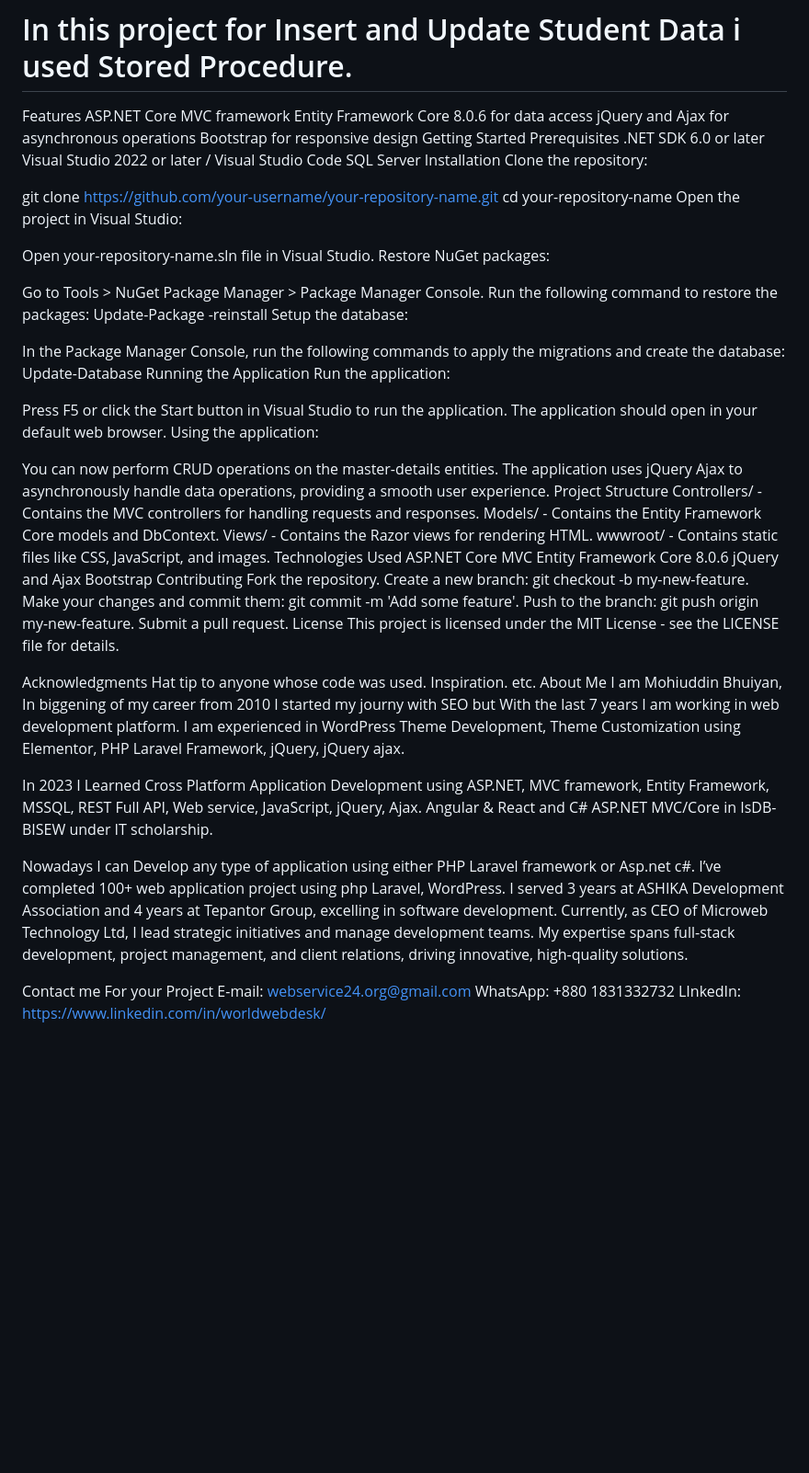
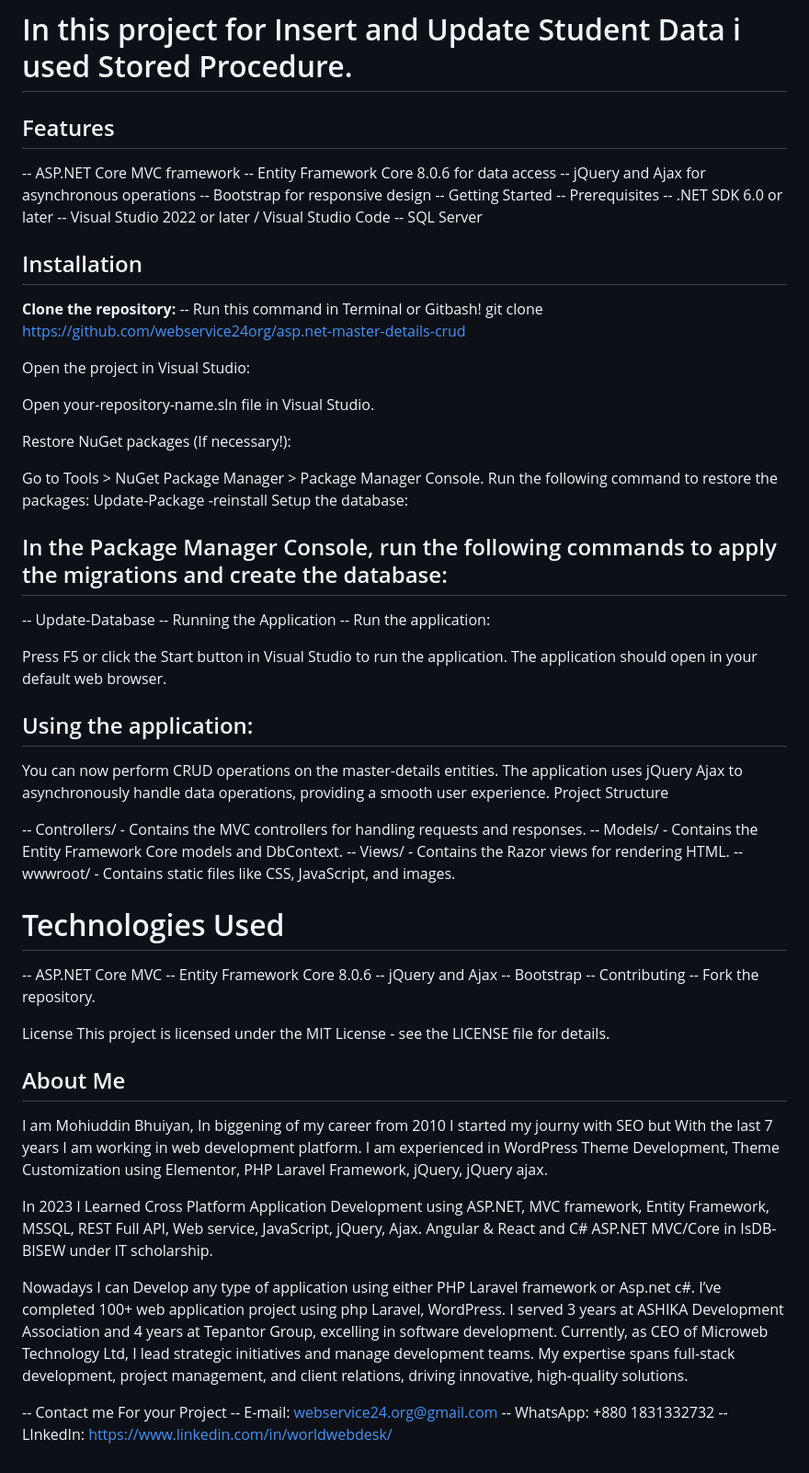
Before and after one commit to webservice24org/asp.net-master-details-crud, a Markdown page: README.md, the part around the change. Shown at 92% size. Drawn GitHub-style; blank space fills up the shorter version.

```diff
--- a/README.md
+++ b/README.md
@@ -3,73 +3,73 @@ This project is a Master-Details CRUD application built with ASP.NET Core MVC, E
 
 # In this project for Insert and Update Student Data i used Stored Procedure.
 
-Features
-ASP.NET Core MVC framework
-Entity Framework Core 8.0.6 for data access
-jQuery and Ajax for asynchronous operations
-Bootstrap for responsive design
-Getting Started
-Prerequisites
-.NET SDK 6.0 or later
-Visual Studio 2022 or later / Visual Studio Code
-SQL Server
-Installation
-Clone the repository:
+## Features
+-- ASP.NET Core MVC framework
+-- Entity Framework Core 8.0.6 for data access
+-- jQuery and Ajax for asynchronous operations
+-- Bootstrap for responsive design
+-- Getting Started
+-- Prerequisites
+-- .NET SDK 6.0 or later
+-- Visual Studio 2022 or later / Visual Studio Code
+-- SQL Server
 
-git clone https://github.com/your-username/your-repository-name.git
-cd your-repository-name
+## Installation
+<strong> Clone the repository:</strong>
+-- Run this command in Terminal or Gitbash!
+ git clone https://github.com/webservice24org/asp.net-master-details-crud
+
 Open the project in Visual Studio:
 
 Open your-repository-name.sln file in Visual Studio.
-Restore NuGet packages:
+
+Restore NuGet packages (If necessary!):
 
 Go to Tools > NuGet Package Manager > Package Manager Console.
 Run the following command to restore the packages:
 Update-Package -reinstall
 Setup the database:
 
-In the Package Manager Console, run the following commands to apply the migrations and create the database:
-Update-Database
-Running the Application
-Run the application:
+## In the Package Manager Console, run the following commands to apply the migrations and create the database:
+-- Update-Database
+-- Running the Application
+-- Run the application:
 
 Press F5 or click the Start button in Visual Studio to run the application.
 The application should open in your default web browser.
-Using the application:
+
+## Using the application:
 
 You can now perform CRUD operations on the master-details entities.
 The application uses jQuery Ajax to asynchronously handle data operations, providing a smooth user experience.
 Project Structure
-Controllers/ - Contains the MVC controllers for handling requests and responses.
-Models/ - Contains the Entity Framework Core models and DbContext.
-Views/ - Contains the Razor views for rendering HTML.
-wwwroot/ - Contains static files like CSS, JavaScript, and images.
-Technologies Used
-ASP.NET Core MVC
-Entity Framework Core 8.0.6
-jQuery and Ajax
-Bootstrap
-Contributing
-Fork the repository.
-Create a new branch: git checkout -b my-new-feature.
-Make your changes and commit them: git commit -m 'Add some feature'.
-Push to the branch: git push origin my-new-feature.
-Submit a pull request.
+
+-- Controllers/ - Contains the MVC controllers for handling requests and responses.
+-- Models/ - Contains the Entity Framework Core models and DbContext.
+-- Views/ - Contains the Razor views for rendering HTML.
+-- wwwroot/ - Contains static files like CSS, JavaScript, and images.
+
+# Technologies Used
+-- ASP.NET Core MVC
+-- Entity Framework Core 8.0.6
+-- jQuery and Ajax
+-- Bootstrap
+-- Contributing
+-- Fork the repository.
+
+
 License
 This project is licensed under the MIT License - see the LICENSE file for details.
 
-Acknowledgments
-Hat tip to anyone whose code was used.
-Inspiration.
-etc.
-About Me
+
+## About Me
 I am Mohiuddin Bhuiyan, In biggening of my career from 2010 I started my journy with SEO but With the last 7 years I am working in web development platform. I am experienced in WordPress Theme Development, Theme Customization using Elementor, PHP Laravel Framework, jQuery, jQuery ajax.
 
 In 2023 I Learned Cross Platform Application Development using ASP.NET, MVC framework, Entity Framework, MSSQL, REST Full API, Web service, JavaScript, jQuery, Ajax. Angular & React and C# ASP.NET MVC/Core in IsDB-BISEW under IT scholarship.
 
 Nowadays I can Develop any type of application using either PHP Laravel framework or Asp.net c#. I’ve completed 100+ web application project using php Laravel, WordPress. I served 3 years at ASHIKA Development Association and 4 years at Tepantor Group, excelling in software development. Currently, as CEO of Microweb Technology Ltd, I lead strategic initiatives and manage development teams. My expertise spans full-stack development, project management, and client relations, driving innovative, high-quality solutions.
 
-Contact me For your Project
-E-mail: webservice24.org@gmail.com
-WhatsApp: +880 1831332732
-LInkedIn: https://www.linkedin.com/in/worldwebdesk/
+-- Contact me For your Project
+-- E-mail: webservice24.org@gmail.com
+-- WhatsApp: +880 1831332732
+-- LInkedIn: https://www.linkedin.com/in/worldwebdesk/
```
